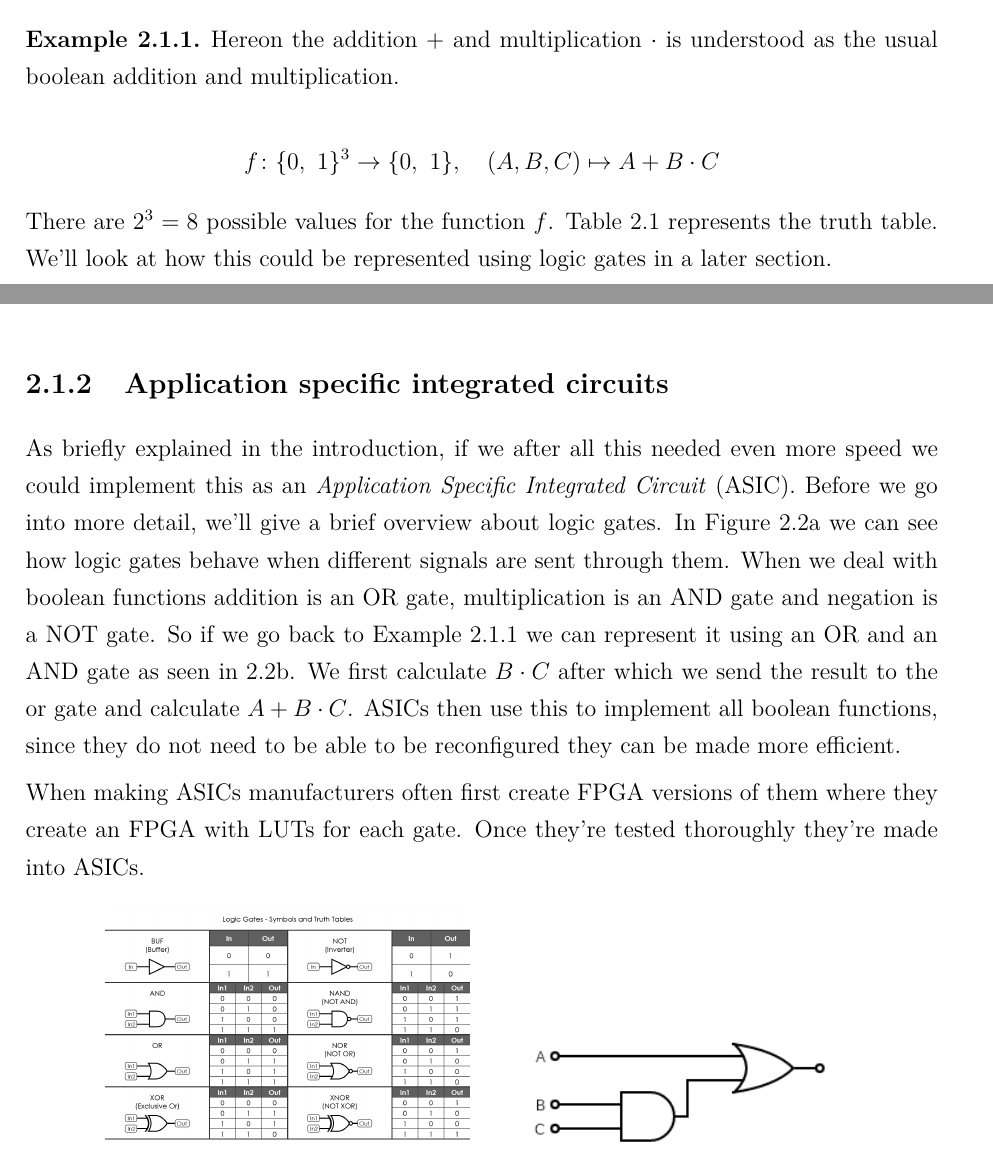
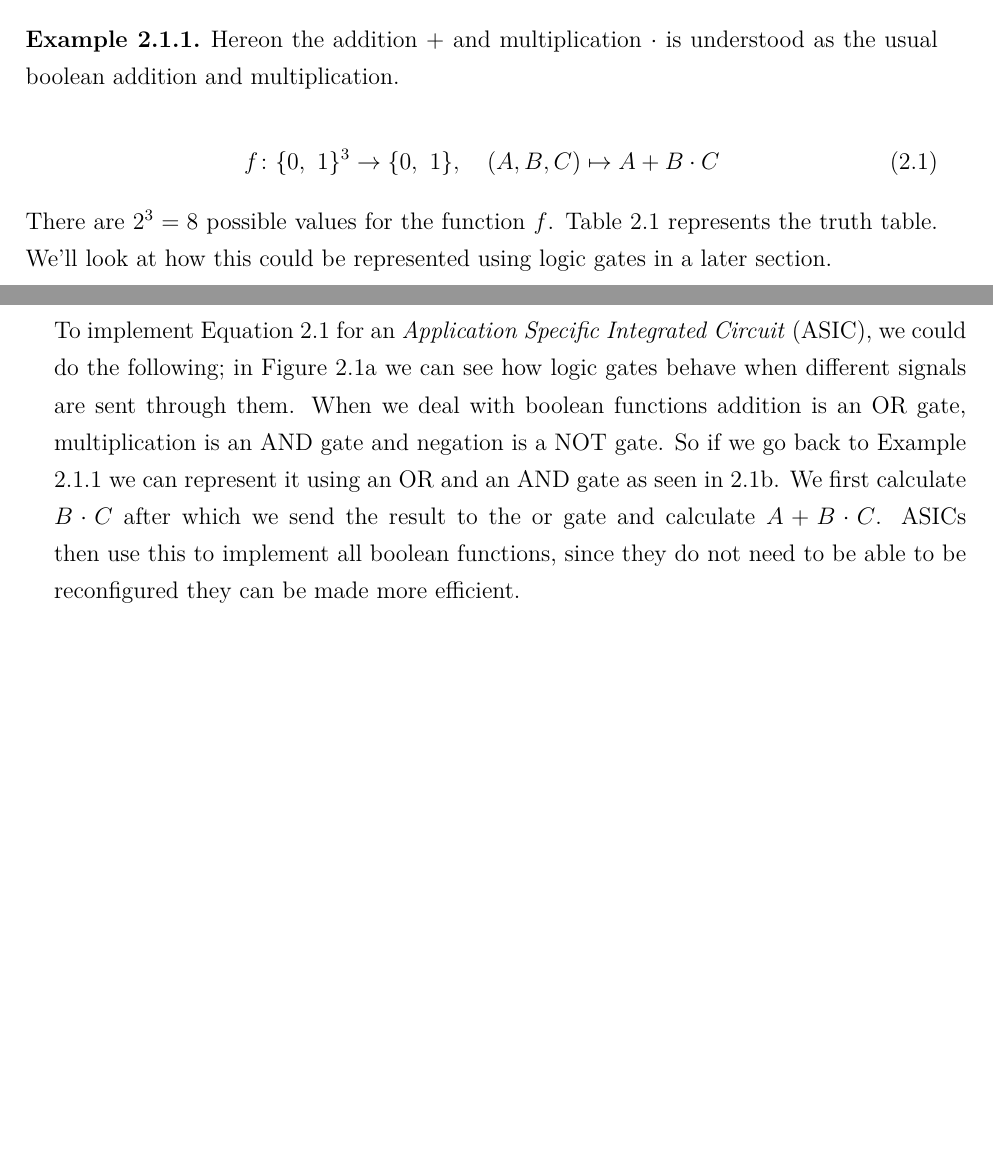
Before and after one commit to vikke1234/bcs, a LaTeX thesis (bcs/bcs.tex, which reads bcs/Ch.20_FPGA.tex): two parts of pages 8 and 10 of 22 before the commit and two parts of pages 8 and 9 of 21 after it, joined at a grey line, cut so that both start at the same text, the shorter picture padded with empty space. Compiled offline with pdfLaTeX.

Commit message:
removed ASIC chapter

```diff
--- a/bcs/Ch.20_FPGA.tex
+++ b/bcs/Ch.20_FPGA.tex
@@ -32,9 +34,9 @@ introduce some preliminary information on \textit{boolean functions}.
     Hereon the addition $+$ and multiplication $\cdot$ is understood as the
     usual boolean addition and multiplication.
 
-    \[
+    \begin{equation} \label{eq:examle_eq}
     f \colon \{0,\ 1\}^3 \rightarrow \{0,\ 1\}, \quad (A, B, C) \mapsto A + B \cdot C
-    \]
+    \end{equation}
 
     There are $2^3 = 8$ possible values for the function $f$. Table
     \ref{tab:example_truth_table} represents the truth table. We'll look at how
@@ -79,3 +81,14 @@ introduce some preliminary information on \textit{boolean functions}.
 
 \end{definition}
 
+To implement Equation \ref{eq:examle_eq} for an \textit{Application Specific Integrated
+Circuit} (ASIC), we could do the following; in Figure
+\ref{fig:logic_gate_explanation} we can see how logic gates behave when
+different signals are sent through them. When we deal with boolean functions
+addition is an OR gate, multiplication is an AND gate and negation is a NOT
+gate. So if we go back to Example \ref{ex:boolean_function} we can represent it
+using an OR and an AND gate as seen in \ref{fig:logic_gate_impl}. We first
+calculate $B \cdot C$ after which we send the result to the or gate and
+calculate $A + B \cdot C$. ASICs then use this to implement all boolean
+functions, since they do not need to be able to be reconfigured they can be
+made more efficient.
@@ -110,20 +148,3 @@ third cycle.
     \end{subfigure}
 \end{figure}
 
-\subsection{Application specific integrated circuits}
-As briefly explained in the introduction, if we after all this needed even more
-speed we could implement this as an \textit{Application Specific Integrated
-Circuit} (ASIC). Before we go into more detail, we'll give a brief overview
-about logic gates. In Figure \ref{fig:logic_gate_explanation} we can see how
-logic gates behave when different signals are sent through them. When we deal
-with boolean functions addition is an OR gate, multiplication is an AND gate
-and negation is a NOT gate. So if we go back to Example
-\ref{ex:boolean_function} we can represent it using an OR and an AND gate as
-seen in \ref{fig:logic_gate_impl}. We first calculate $B \cdot C$ after which
-we send the result to the or gate and calculate $A + B \cdot C$. ASICs then use
-this to implement all boolean functions, since they do not need to be able
-to be reconfigured they can be made more efficient.
-
-When making ASICs manufacturers often first create FPGA versions of them where
-they create an FPGA with LUTs for each gate. Once they're tested thoroughly
-they're made into ASICs.
```
Also changed, not shown: bcs/Ch.20_FPGA.tex (51 more changed lines).
